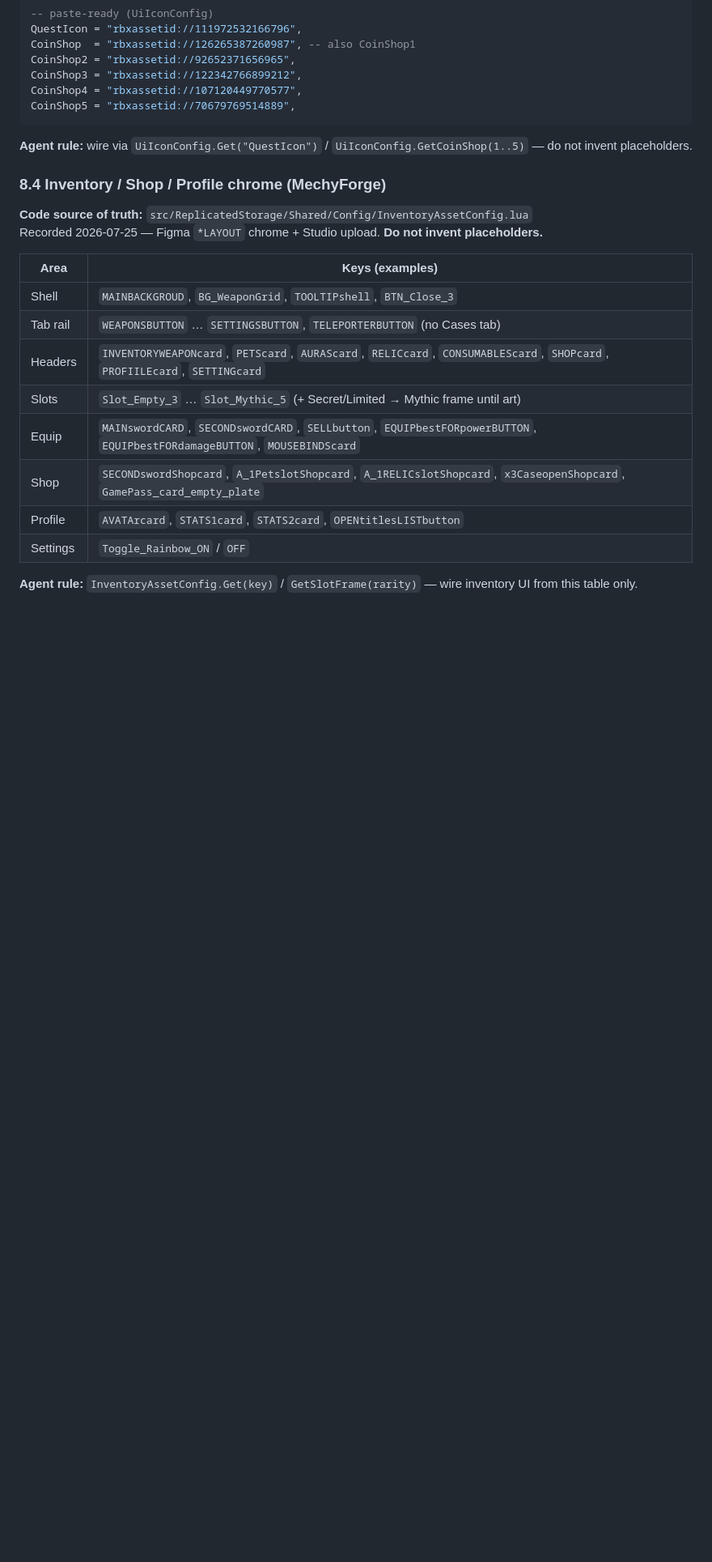
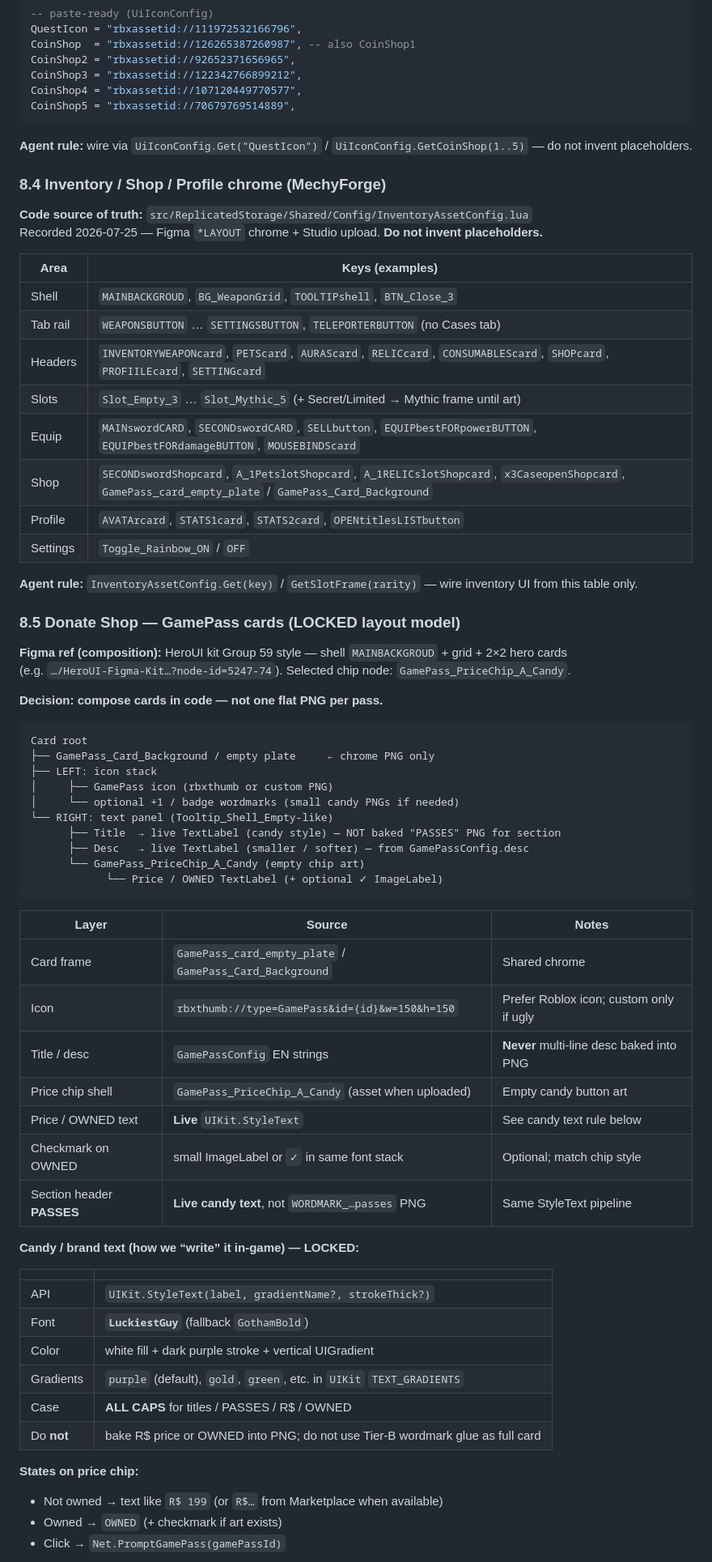
Before and after one commit to haz33u/SwordMechyOnlinePizdec, a Markdown page: docs/MASTER_PLAN.md, the part around one of its changes. Shown at 81% size. Rendered like a GitHub page; blank space fills up the shorter version.

Commit message:
Document Donate Shop GamePass card composition and candy text rules.
Shop uses empty plate + rbxthumb + GamePassConfig copy + StyleText on price
chip (R$/OWNED), not one flat PNG per pass. PASSES header is live candy text.

````diff
--- a/docs/MASTER_PLAN.md
+++ b/docs/MASTER_PLAN.md
@@ -407,8 +407,55 @@ Recorded 2026-07-25 — Figma `*LAYOUT` chrome + Studio upload. **Do not invent
 | Headers | `INVENTORYWEAPONcard`, `PETScard`, `AURAScard`, `RELICcard`, `CONSUMABLEScard`, `SHOPcard`, `PROFIILEcard`, `SETTINGcard` |
 | Slots | `Slot_Empty_3` … `Slot_Mythic_5` (+ Secret/Limited → Mythic frame until art) |
 | Equip | `MAINswordCARD`, `SECONDswordCARD`, `SELLbutton`, `EQUIPbestFORpowerBUTTON`, `EQUIPbestFORdamageBUTTON`, `MOUSEBINDScard` |
-| Shop | `SECONDswordShopcard`, `A_1PetslotShopcard`, `A_1RELICslotShopcard`, `x3CaseopenShopcard`, `GamePass_card_empty_plate` |
+| Shop | `SECONDswordShopcard`, `A_1PetslotShopcard`, `A_1RELICslotShopcard`, `x3CaseopenShopcard`, `GamePass_card_empty_plate` / `GamePass_Card_Background` |
 | Profile | `AVATArcard`, `STATS1card`, `STATS2card`, `OPENtitlesLISTbutton` |
 | Settings | `Toggle_Rainbow_ON` / `OFF` |
 
 **Agent rule:** `InventoryAssetConfig.Get(key)` / `GetSlotFrame(rarity)` — wire inventory UI from this table only.
+
+### 8.5 Donate Shop — GamePass cards (LOCKED layout model)
+
+**Figma ref (composition):** HeroUI kit Group 59 style — shell `MAINBACKGROUD` + grid + 2×2 hero cards
+(e.g. `…/HeroUI-Figma-Kit…?node-id=5247-74`). Selected chip node: `GamePass_PriceChip_A_Candy`.
+
+**Decision: compose cards in code — not one flat PNG per pass.**
+
+```
+Card root
+├── GamePass_Card_Background / empty plate     ← chrome PNG only
+├── LEFT: icon stack
+│     ├── GamePass icon (rbxthumb or custom PNG)
+│     └── optional +1 / badge wordmarks (small candy PNGs if needed)
+└── RIGHT: text panel (Tooltip_Shell_Empty-like)
+      ├── Title  → live TextLabel (candy style) — NOT baked "PASSES" PNG for section
+      ├── Desc   → live TextLabel (smaller / softer) — from GamePassConfig.desc
+      └── GamePass_PriceChip_A_Candy (empty chip art)
+            └── Price / OWNED TextLabel (+ optional ✓ ImageLabel)
+```
+
+| Layer | Source | Notes |
+|-------|--------|--------|
+| Card frame | `GamePass_card_empty_plate` / `GamePass_Card_Background` | Shared chrome |
+| Icon | `rbxthumb://type=GamePass&id={id}&w=150&h=150` | Prefer Roblox icon; custom only if ugly |
+| Title / desc | `GamePassConfig` EN strings | **Never** multi-line desc baked into PNG |
+| Price chip shell | `GamePass_PriceChip_A_Candy` (asset when uploaded) | Empty candy button art |
+| Price / OWNED text | **Live** `UIKit.StyleText` | See candy text rule below |
+| Checkmark on OWNED | small ImageLabel or `✓` in same font stack | Optional; match chip style |
+| Section header **PASSES** | **Live candy text**, not `WORDMARK_…passes` PNG | Same StyleText pipeline |
+
+**Candy / brand text (how we “write” it in-game) — LOCKED:**
+
+| | |
+|--|--|
+| API | `UIKit.StyleText(label, gradientName?, strokeThick?)` |
+| Font | **`LuckiestGuy`** (fallback `GothamBold`) |
+| Color | white fill + dark purple stroke + vertical UIGradient |
+| Gradients | `purple` (default), `gold`, `green`, etc. in `UIKit` `TEXT_GRADIENTS` |
+| Case | **ALL CAPS** for titles / PASSES / R$ / OWNED |
+| Do **not** | bake R$ price or OWNED into PNG; do not use Tier-B wordmark glue as full card |
+
+**States on price chip:**
+- Not owned → text like `R$ 199` (or `R$…` from Marketplace when available)
+- Owned → `OWNED` (+ checkmark if art exists)
+- Click → `Net.PromptGamePass(gamePassId)`
+
````
Also changed, not shown: other parts of docs/MASTER_PLAN.md (+7 -1 lines).
